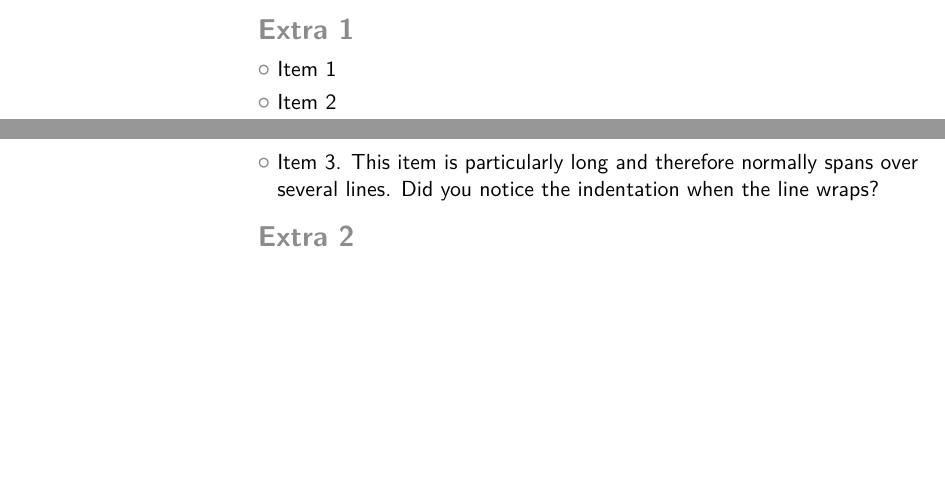
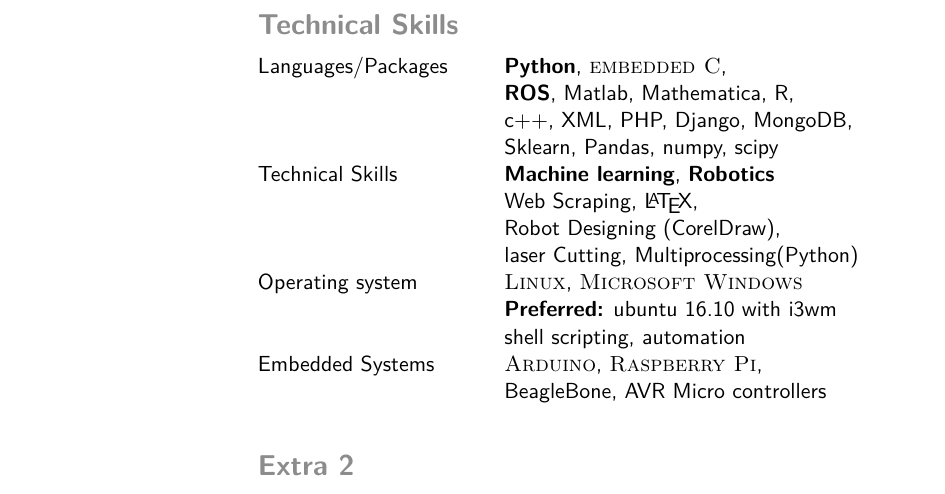
Before and after one commit to Ridhwanluthra/RidhwanLuthra_Resume, a LaTeX CV (main.tex): two parts of pages 1 and 2 of 2 before the commit and part of page 2 of 2 after it, the two joined at a grey line, cut at the place of the change, the shorter picture padded with empty space. Compiled offline with pdfLaTeX.

Commit message:
section 7 - technical skills complete

```diff
--- a/main.tex
+++ b/main.tex
@@ -94,10 +94,31 @@
 \section{Research Publication}
 \cvitem{Generalisation of the game of Sprouts}{Paper being preped for publication}
 
-\section{Extra 1}
-\cvlistitem{Item 1}
-\cvlistitem{Item 2}
-\cvlistitem{Item 3. This item is particularly long and therefore normally spans over several lines. Did you notice the indentation when the line wraps?}
+\section{Technical Skills}
+\begin{tabular}{ll}
+
+Languages/Packages\hspace{1cm}
+& \textbf{Python}, \textsc{embedded C},\\
+& \textbf{ROS}, Matlab, Mathematica, R, \\
+& c++, XML, PHP, Django, MongoDB, \\
+& Sklearn, Pandas, numpy, scipy \\
+
+
+Technical Skills\hspace{1cm}
+& \textbf{Machine learning}, \textbf{Robotics} \\
+& Web Scraping, \LaTeX, \\
+& Robot Designing (CorelDraw), \\
+& laser Cutting, Multiprocessing(Python) \\
+
+Operating system\hspace{1cm}
+& \textsc{Linux}, \textsc{Microsoft Windows} \\
+& \textbf{Preferred:} ubuntu 16.10 with i3wm \\
+& shell scripting, automation \\
+
+Embedded Systems\hspace{1cm}
+& \textsc{Arduino}, \textsc{Raspberry Pi}, \\
+& BeagleBone, AVR Micro controllers\\
+\end{tabular}\\[8pt]
 
 \section{Extra 2}
 \cvlistdoubleitem{Item 1}{Item 4}
```
